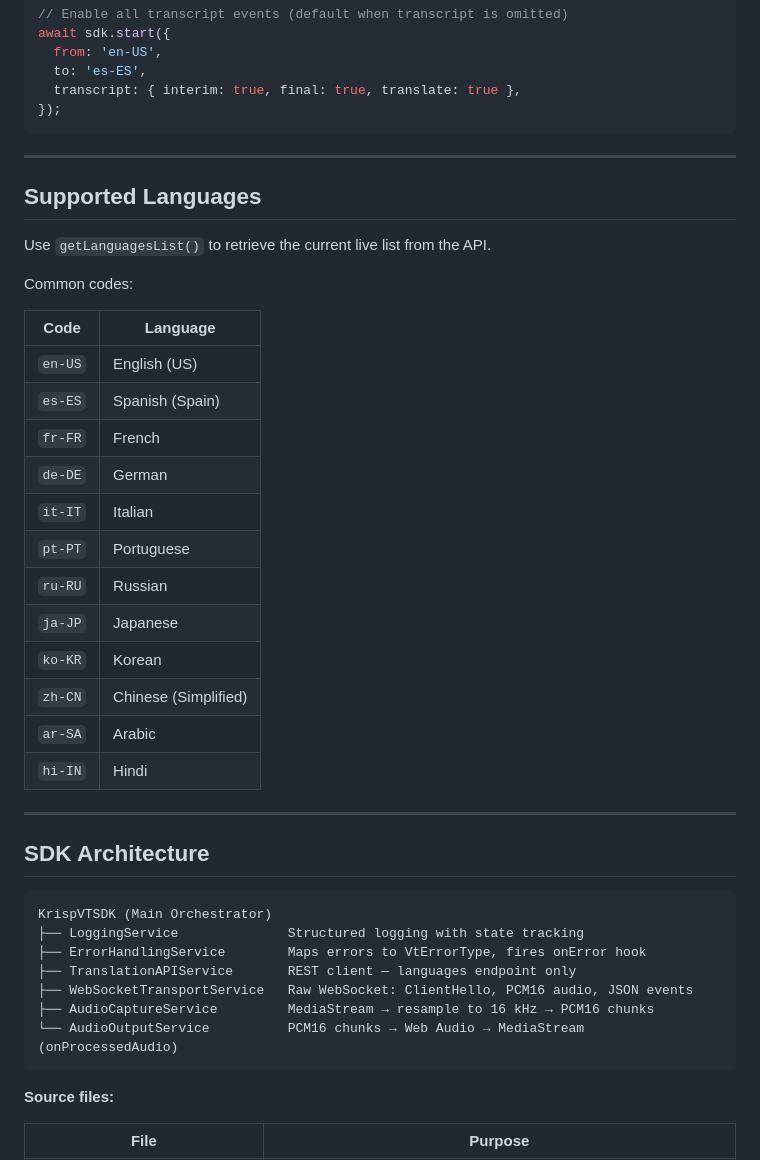
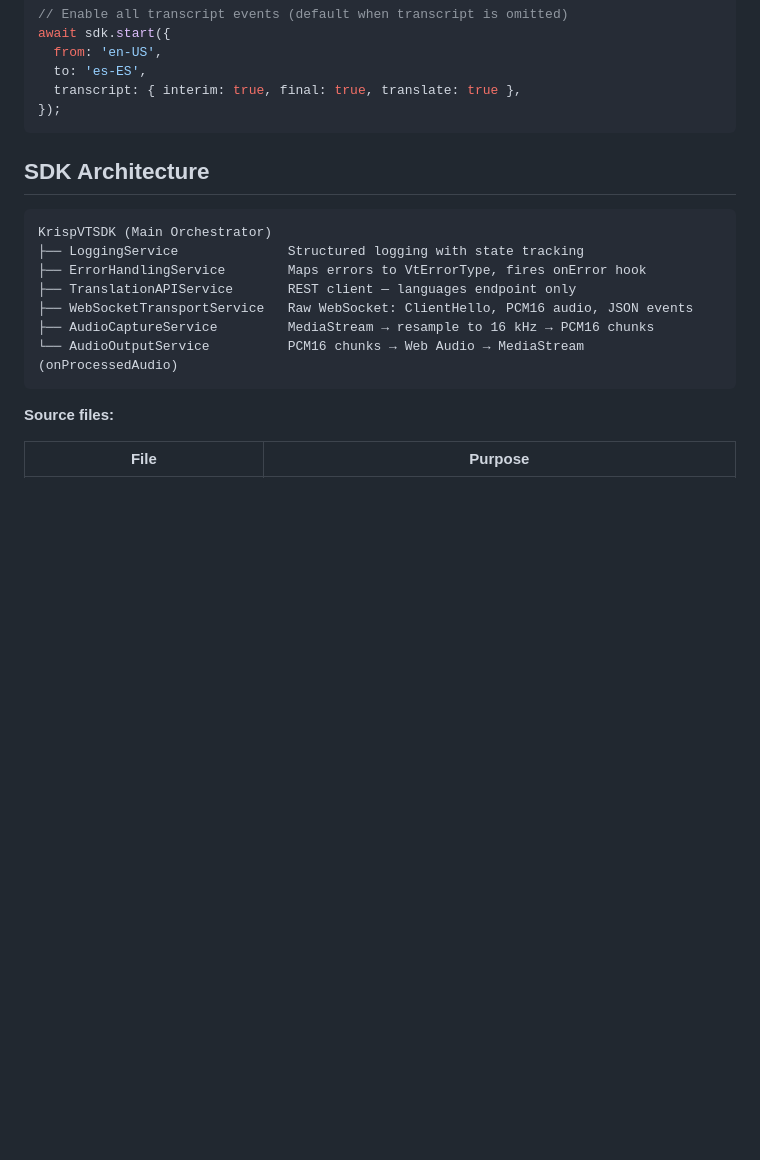
Before and after one commit to krispai/vt-js-sdk, a Markdown page: README.md, the part around the change. Rendered like a GitHub page; blank space fills up the shorter version.

Commit message:
Remove supported languages section from README.md to streamline documentation.

````diff
--- a/README.md
+++ b/README.md
@@ -507,30 +507,6 @@ await sdk.start({
 });
 ```
 
----
-
-## Supported Languages
-
-Use `getLanguagesList()` to retrieve the current live list from the API.
-
-Common codes:
-
-| Code | Language |
-|------|----------|
-| `en-US` | English (US) |
-| `es-ES` | Spanish (Spain) |
-| `fr-FR` | French |
-| `de-DE` | German |
-| `it-IT` | Italian |
-| `pt-PT` | Portuguese |
-| `ru-RU` | Russian |
-| `ja-JP` | Japanese |
-| `ko-KR` | Korean |
-| `zh-CN` | Chinese (Simplified) |
-| `ar-SA` | Arabic |
-| `hi-IN` | Hindi |
-
----
 
 ## SDK Architecture
 
````
